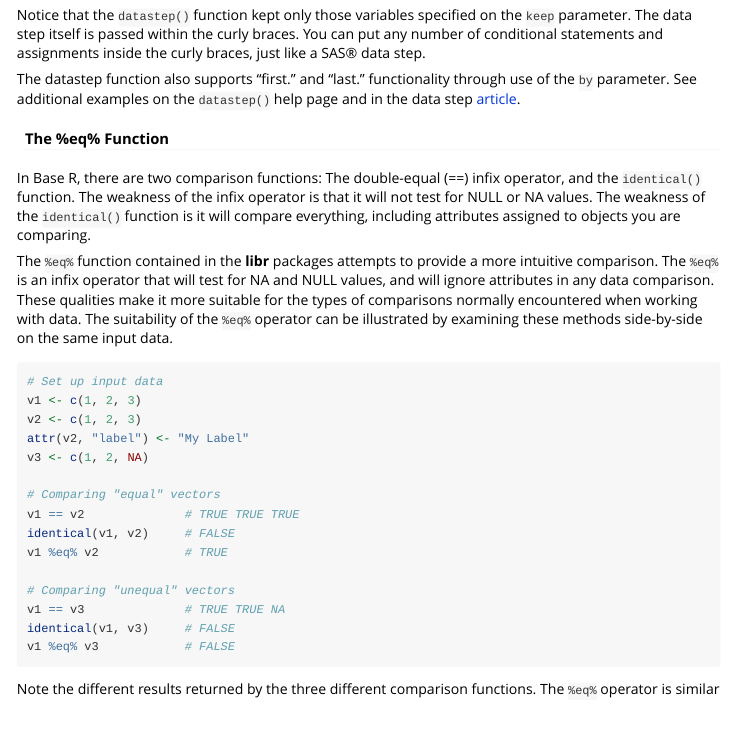
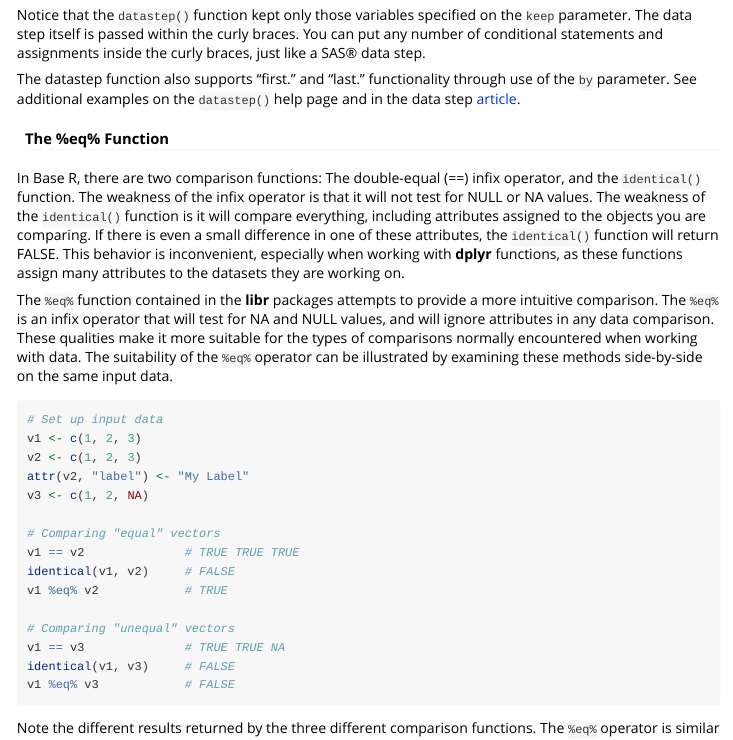
Before and after one commit to dbosak01/libr, an R Markdown document (vignettes/libr.Rmd): the page in a window 1100 px wide, from 4100 px down. Rendered offline with R 4.5, knitr and Pandoc, with nearby package versions.

Commit message:
More adjustments to vignette.

```diff
--- a/vignettes/libr.Rmd
+++ b/vignettes/libr.Rmd
@@ -277,7 +277,11 @@ In Base R, there are two comparison functions:  The double-equal (==) infix
 operator, and the `identical()` function.  The weakness of the infix operator
 is that it will not test for NULL or NA values.  The weakness of the
 `identical()` function is it will compare
-everything, including attributes assigned to objects you are comparing.
+everything, including attributes assigned to the objects you are comparing.
+If there is even a small difference in one of these attributes, the
+`identical()` function will return FALSE.  This behavior is inconvenient,
+especially when working with **dplyr** functions, as these functions
+assign many attributes to the datasets they are working on.
 
 The `%eq%` function contained in the **libr** packages attempts to provide
 a more intuitive comparison.  The `%eq%` is an infix operator that will
```
Also changed, not shown: 1 other file.
